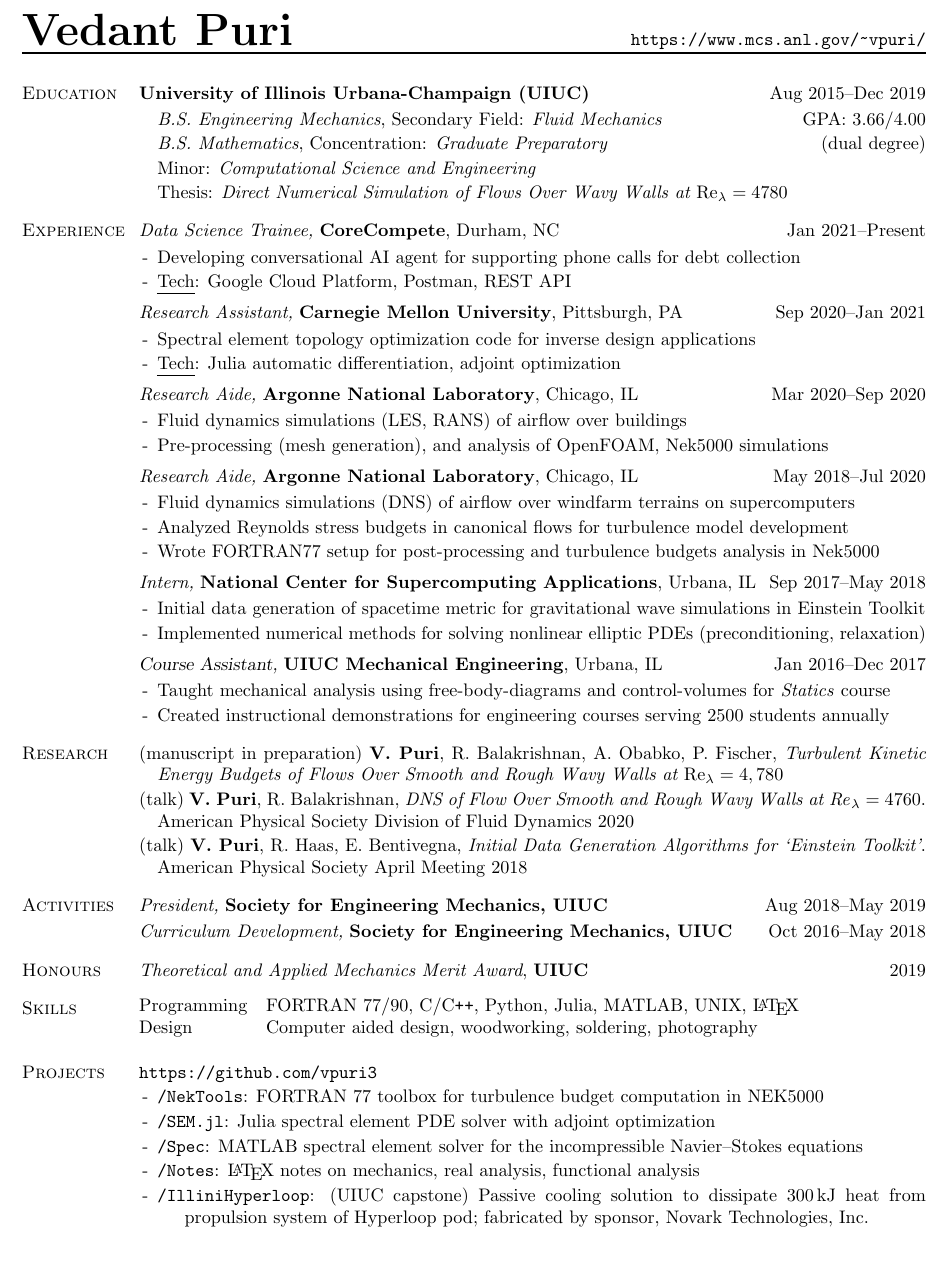
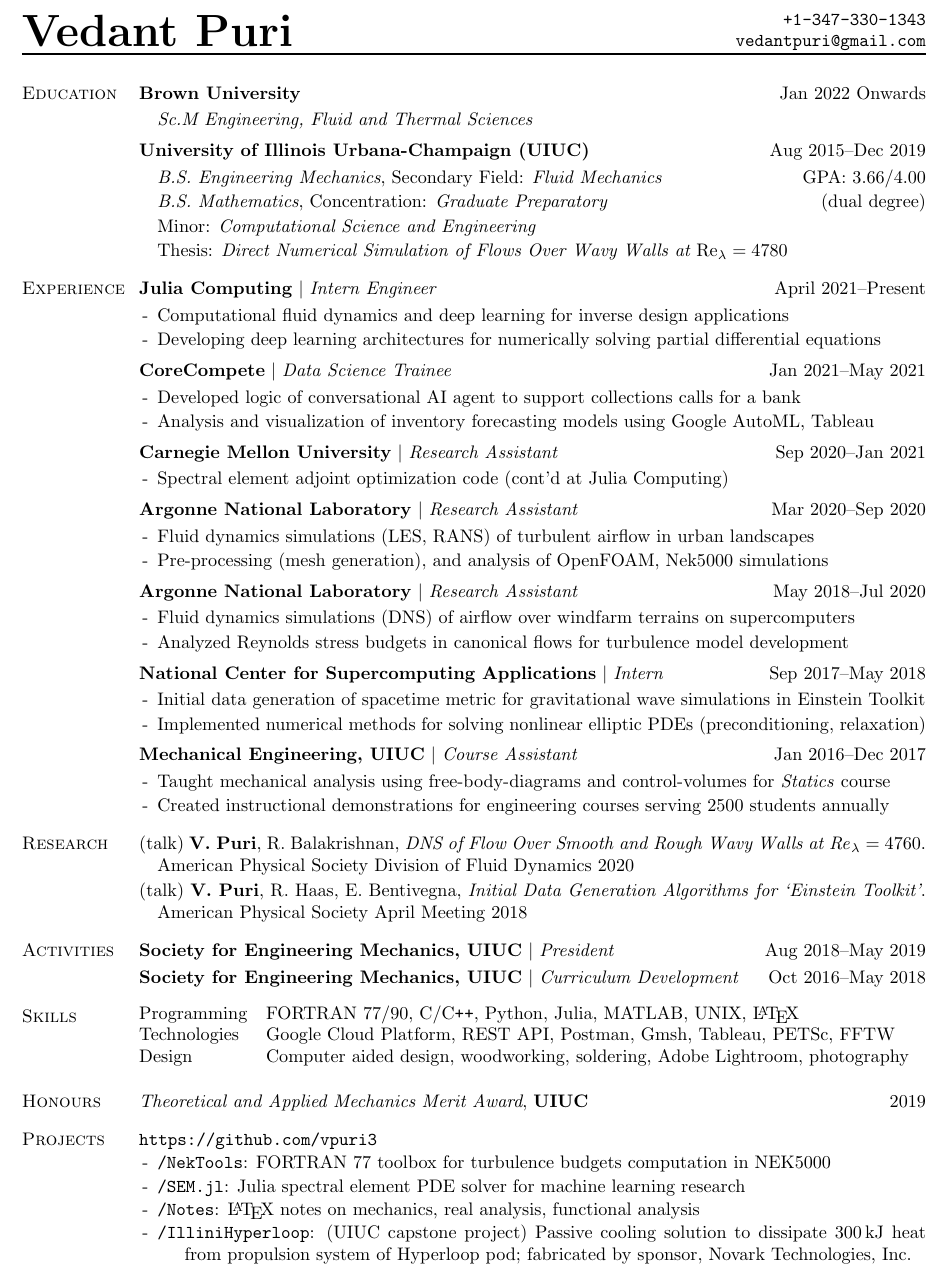
Before and after one commit to vpuri3/vpCV, a LaTeX document (vpCV.tex): part of the page, cut at the place of the change. Compiled offline with pdfLaTeX.

Commit message:
update CC job ending, Julia details

```diff
--- a/vpCV.tex
+++ b/vpCV.tex
@@ -45,9 +44,10 @@
     \textbf{\Huge Vedant Puri}
 }
 \rhead{
-    \url{https://www.mcs.anl.gov/~vpuri/}%\\
-%   \href{mailto:vedantpuri@gmail.com}{\texttt{vedantpuri@gmail.com}}%
-%   \href{tel:13473301343}{\texttt{+1-347-330-1343}}% <-- do not remove "%"
+%   \url{https://www.mcs.anl.gov/~vpuri/}%\\
+%   \url{https://www.github.com/vpuri3/}%\\
+    \href{tel:13473301343}{\texttt{+1-347-330-1343}}\\% <-- do not remove "%"
+    \href{mailto:vedantpuri@gmail.com}{\texttt{vedantpuri@gmail.com}}%
 }
 \footskip 3em
 \rfoot{
@@ -65,13 +65,24 @@
 
 \begin{document}
 
-%%%%%%%%%%%%%%%%%%%%%%%%%%%%%%%%%%%%%%%%%%%%%%%%%%%%%%%%%%%%%%%%%%%%%%%%%%%%%%%
+%%%%%%%%%%%%%%%%%%%%%%%%%%%%%%%%%%%%%%%%%%%%%%%%%%%%%%%%%%%%%%%%%%%%%%%%%%%%%%%%
 % Education
 %%%%%%%%%%%%%%%%%%%%%%%%%%%%%%%%%%%%%%%%%%%%%%%%%%%%%%%%%%%%%%%%%%%%%%%%%%%%%%%%
 \begin{multicols}{2}
 \textsc{Education}
 \columnbreak
 
+\textbf{Brown University}\hfill Jan $2022$ Onwards
+
+\vspace{-1.75em}
+\begin{itemize}[label= ,leftmargin=1.0em]
+    \setlength\itemsep{-0.25em}
+    \item \textit{Sc.M Engineering, Fluid and Thermal Sciences}
+\end{itemize}
+\vspace{-2.0em}
+
+\vspace{0.5em}
+%
 \textbf{University of Illinois Urbana-Champaign (UIUC)} \hfill Aug $2015$--Dec $2019$
 
 \vspace{-1.75em}
@@ -94,49 +105,60 @@
 \textsc{Experience}
 \columnbreak
 
-\textit{Data Science Trainee,} \textbf{CoreCompete}, Durham, NC \hfill Jan $2021$--Present
+\textbf{Julia Computing} $|$ \textit{Intern Engineer}\hfill April $2021$--Present
 
-%\vspace{-0.75em}
 \vspace{-1.75em}
 \begin{itemize}[label=-,leftmargin=1.0em]
     \setlength\itemsep{-0.25em}
-%   \setlength{\itemindent}{-1.50em}
-    \item Developing conversational AI agent for supporting phone calls for debt collection
-    \item \textul{Tech}: Google Cloud Platform, Postman, REST API
+    \item Computational fluid dynamics and deep learning for inverse design applications
+    \item Developing deep learning architectures for numerically solving partial differential equations
 \end{itemize}
 \vspace{-2.0em}
 
 \vspace{0.5em}
 %
-\textit{Research Assistant,} \textbf{Carnegie Mellon University}, Pittsburgh, PA \hfill Sep $2020$--Jan $2021$
+\textbf{CoreCompete} $|$ \textit{Data Science Trainee}\hfill Jan $2021$--May $2021$
 
 \vspace{-1.75em}
 \begin{itemize}[label=-,leftmargin=1.0em]
     \setlength\itemsep{-0.25em}
 %   \setlength{\itemindent}{-1.50em}
-    %\item Computational fluid dynamics and deep learning for inverse design (cont'd at Julia Comp.)
-    \item Spectral element topology optimization code for inverse design applications
-    \item \textul{Tech}: Julia automatic differentiation, adjoint optimization
+    \item Developed logic of conversational AI agent to support collections calls for a bank
+    \item Analysis and visualization of inventory forecasting models using Google AutoML, Tableau
 \end{itemize}
 \vspace{-2.0em}
 
 \vspace{0.5em}
 %
-\textit{Research Aide,} \textbf{Argonne National Laboratory}, Chicago, IL \hfill Mar $2020$--Sep $2020$
+\textbf{Carnegie Mellon University} $|$ \textit{Research Assistant}\hfill Sep $2020$--Jan $2021$
 
 \vspace{-1.75em}
 \begin{itemize}[label=-,leftmargin=1.0em]
     \setlength\itemsep{-0.25em}
 %   \setlength{\itemindent}{-1.50em}
-    \item Fluid dynamics simulations (LES, RANS) of airflow over buildings
-    \item Pre-processing (mesh generation), and analysis of OpenFOAM, Nek5000 simulations
-    %\item overset/overlapping grids, iRANS models, collaborate with NREL, LANL
+    \item Spectral element adjoint optimization code %with overlapping meshes
+    (cont'd at Julia Computing)
+    % on overlapping grids
 \end{itemize}
 \vspace{-2.0em}
 
 \vspace{0.5em}
 %
-\textit{Research Aide,} \textbf{Argonne National Laboratory}, Chicago, IL \hfill May $2018$--Jul $2020$
+\textbf{Argonne National Laboratory} $|$ \textit{Research Assistant}\hfill Mar $2020$--Sep $2020$
+
+\vspace{-1.75em}
+\begin{itemize}[label=-,leftmargin=1.0em]
+    \setlength\itemsep{-0.25em}
+%   \setlength{\itemindent}{-1.50em}
+    \item Fluid dynamics simulations (LES, RANS) of turbulent airflow in urban landscapes
+    \item Pre-processing (mesh generation), and analysis of OpenFOAM, Nek5000 simulations
+    %\item overset/overlapping grids, iRANS models, collaborated with NREL, LANL on doing comparison studies
+\end{itemize}
+\vspace{-2.0em}
+
+\vspace{0.5em}
+%
+\textbf{Argonne National Laboratory} $|$ \textit{Research Assistant}\hfill May $2018$--Jul $2020$
 
 \vspace{-1.75em}
 \begin{itemize}[label=-,leftmargin=1.0em]
@@ -144,13 +166,13 @@
 %   \setlength{\itemindent}{-1.50em}
     \item Fluid dynamics simulations (DNS) of airflow over windfarm terrains on supercomputers
     \item Analyzed Reynolds stress budgets in canonical flows for turbulence model development
-    \item Wrote FORTRAN77 setup for post-processing and turbulence budgets analysis in Nek5000
+    %\item Wrote FORTRAN 77 setup for post-processing and turbulence budgets analysis in Nek5000
 \end{itemize}
 \vspace{-2.0em}
 
 \vspace{0.5em}
 %
-\textit{Intern,} \textbf{National Center for Supercomputing Applications}, Urbana, IL \hfill Sep $2017$--May $2018$
+\textbf{National Center for Supercomputing Applications} $|$ \textit{Intern}\hfill Sep $2017$--May $2018$
 
 \vspace{-1.75em}
 \begin{itemize}[label=-,leftmargin=1.0em]
@@ -158,13 +180,12 @@
 %   \setlength{\itemindent}{-1.50em}
     \item Initial data generation of spacetime metric for gravitational wave simulations in Einstein Toolkit
     \item Implemented numerical methods for solving nonlinear elliptic PDEs (preconditioning, relaxation)
-    %\item \textul{Tech}: {Einstein Toolkit}, {PETSc}, {FFTW}, preconditioning, {Scheduled Relaxation Jacobi}
 \end{itemize}
 \vspace{-2.0em}
 
 \vspace{0.5em}
 %
-{\sl Course Assistant,} \textbf{UIUC Mechanical Engineering}, Urbana, IL \hfill Jan $2016$--Dec $2017$
+\textbf{Mechanical Engineering, UIUC} $|$ \textit{Course Assistant}\hfill Jan $2016$--Dec $2017$
 
 \vspace{-1.75em}
 \begin{itemize}[label=-,leftmargin=1.0em]
@@ -190,7 +211,7 @@
     \setlength{\itemindent}{-1.0em}
     \setlength\itemsep{-0.25em}
 %   \item (manuscript in preparation) R. Balakrishnan,\textbf{V. Puri}, S. Haering, \textit{Large Eddy Simulation of Flow Past Wall-Mounted Cube at $\Re_h=40,0000$}
-    \item (manuscript in preparation) \textbf{V. Puri}, R. Balakrishnan, A. Obabko, P. Fischer, \textit{Turbulent Kinetic Energy Budgets of Flows Over Smooth and Rough Wavy Walls at $\Re_\lambda=4,780$}
+%   \item (manuscript in preparation) \textbf{V. Puri}, R. Balakrishnan, A. Obabko, P. Fischer, \textit{Turbulent Kinetic Energy Budgets of Flows Over Smooth and Rough Wavy Walls at $\Re_\lambda=4,780$}
 %   \item (talk) \textbf{V. Puri}, R. Balakrishnan, \textit{Modelling Flows Over Obstacles in the Atmospheric Boundary Layer}. American Physical Society Division of Fluid Dynamics $2020$
     \item (talk) \textbf{V. Puri}, R. Balakrishnan, \textit{DNS of Flow Over Smooth and Rough Wavy Walls at $\mathit{Re}_\lambda=4760$}. American Physical Society Division of Fluid Dynamics $2020$
     \item (talk) \textbf{V. Puri}, R. Haas, E. Bentivegna, \textit{Initial Data Generation Algorithms for `Einstein Toolkit'}. American Physical Society April Meeting $2018$
@@ -206,7 +227,7 @@
 \textsc{Activities}
 \columnbreak
 
-\textit{President,} \textbf{Society for Engineering Mechanics, UIUC} \hfill Aug $2018$--May $2019$
+\textbf{Society for Engineering Mechanics, UIUC} $|$ \textit{President} \hfill Aug $2018$--May $2019$
 
 \vspace{-0.75em}
 %\vspace{-1.75em}
@@ -231,6 +252,23 @@
 %\end{itemize}
 %\vspace{-2.0em}
 %
+\end{multicols}
+\vspace{-1.5em}
+%%%%%%%%%%%%%%%%%%%%%%%%%%%%%%%%%%%%%%%%%%%%%%%%%%%%%%%%%%%%%%%%%%%%%%%%%%%%%%%%
+% Skills
+%%%%%%%%%%%%%%%%%%%%%%%%%%%%%%%%%%%%%%%%%%%%%%%%%%%%%%%%%%%%%%%%%%%%%%%%%%%%%%%%
+\begin{multicols}{2}
+\textsc{Skills}
+\columnbreak
+
+\begin {table}[H]
+\begin{tabular}{l l }
+\hspace{-0.6em}{Programming} & \hspace{-0.5em} FORTRAN 77/90, C/C\texttt{++}, Python, Julia, MATLAB, UNIX, \LaTeX{}\\
+\hspace{-0.6em}{Technologies} & \hspace{-0.5em} Google Cloud Platform, REST API, Postman, Gmsh, Tableau, PETSc, FFTW\\
+\hspace{-0.6em}{Design     } & \hspace{-0.5em} Computer aided design, woodworking, soldering, Adobe Lightroom, photography\\
+\end{tabular}
+\end{table}
+
 \end{multicols}
 \vspace{-1.5em}
 %%%%%%%%%%%%%%%%%%%%%%%%%%%%%%%%%%%%%%%%%%%%%%%%%%%%%%%%%%%%%%%%%%%%%%%%%%%%%%%%
@@ -252,23 +290,6 @@
 \end{multicols}
 \vspace{-1.5em}
 %%%%%%%%%%%%%%%%%%%%%%%%%%%%%%%%%%%%%%%%%%%%%%%%%%%%%%%%%%%%%%%%%%%%%%%%%%%%%%%%
-% Skills
-%%%%%%%%%%%%%%%%%%%%%%%%%%%%%%%%%%%%%%%%%%%%%%%%%%%%%%%%%%%%%%%%%%%%%%%%%%%%%%%%
-\begin{multicols}{2}
-\textsc{Skills}
-\columnbreak
-
-\begin {table}[H]
-\begin{tabular}{l l }
-\hspace{-0.6em}{Programming} & \hspace{-0.5em} FORTRAN 77/90, C/C\texttt{++}, Python, Julia, MATLAB, UNIX, \LaTeX{}\\
-%\hspace{-0.6em}{Technologies} & \hspace{-0.5em} PETSc, FFTW, Gmsh, Visit, Paraview, NEK5000, Creo Parametric, Adobe Photoshop Lightroom\\
-\hspace{-0.6em}{Design     } & \hspace{-0.5em} Computer aided design, woodworking, soldering, photography\\
-\end{tabular}
-\end{table}
-
-\end{multicols}
-\vspace{-1.5em}
-%%%%%%%%%%%%%%%%%%%%%%%%%%%%%%%%%%%%%%%%%%%%%%%%%%%%%%%%%%%%%%%%%%%%%%%%%%%%%%%%
 % Projects
 %%%%%%%%%%%%%%%%%%%%%%%%%%%%%%%%%%%%%%%%%%%%%%%%%%%%%%%%%%%%%%%%%%%%%%%%%%%%%%%%
 \begin{multicols}{2}
@@ -280,11 +301,11 @@
     \setlength{\itemindent}{-1.50em}
     \setlength\itemsep{-0.25em}
     \item[]\hspace{-1.00em}\url{https://github.com/vpuri3}
-    \item \href{https://github.com/vpuri3/NekTools}{\texttt{/NekTools}}: FORTRAN 77 toolbox for turbulence budget computation in NEK5000
-    \item \href{https://github.com/vpuri3/SEM.jl}{\texttt{/SEM.jl}}: Julia spectral element PDE solver with adjoint optimization
-    \item \href{https://github.com/vpuri3/Spec}{\texttt{/Spec}}: MATLAB spectral element solver for the incompressible Navier--Stokes equations
+    \item \href{https://github.com/vpuri3/NekTools}{\texttt{/NekTools}}: FORTRAN 77 toolbox for turbulence budgets computation in NEK5000
+    \item \href{https://github.com/vpuri3/SEM.jl}{\texttt{/SEM.jl}}: Julia spectral element PDE solver for machine learning research
+%   \item \href{https://github.com/vpuri3/Spec}{\texttt{/Spec}}: MATLAB spectral element solver for the incompressible Navier--Stokes equations
     \item \href{https://github.com/vpuri3/Notes}{\texttt{/Notes}}: \LaTeX{} notes on mechanics, real analysis, functional analysis
-    \item \href{https://github.com/vpuri3/IlliniHyperloop}{\texttt{/IlliniHyperloop}}: (UIUC capstone) Passive cooling solution to dissipate $\SI{300}{\kilo \joule}$ heat from propulsion system of Hyperloop pod; fabricated by sponsor, Novark Technologies, Inc.
+    \item \href{https://github.com/vpuri3/IlliniHyperloop}{\texttt{/IlliniHyperloop}}: (UIUC capstone project) Passive cooling solution to dissipate $\SI{300}{\kilo \joule}$ heat from propulsion system of Hyperloop pod; fabricated by sponsor, Novark Technologies, Inc.
 %   \item \href{https://github.com/vpuri3/semUIUC}{\texttt{/semUIUC}}: Projects by UIUC Society for Engineering Mechanics - ackermann steering, chocolate printer, 2xx projects, s'mores machine
 \end{itemize}
 \vspace{-2.0em}
```
Also changed, not shown: vpCV.pdf, vpCV.tex (3 more changed lines).
